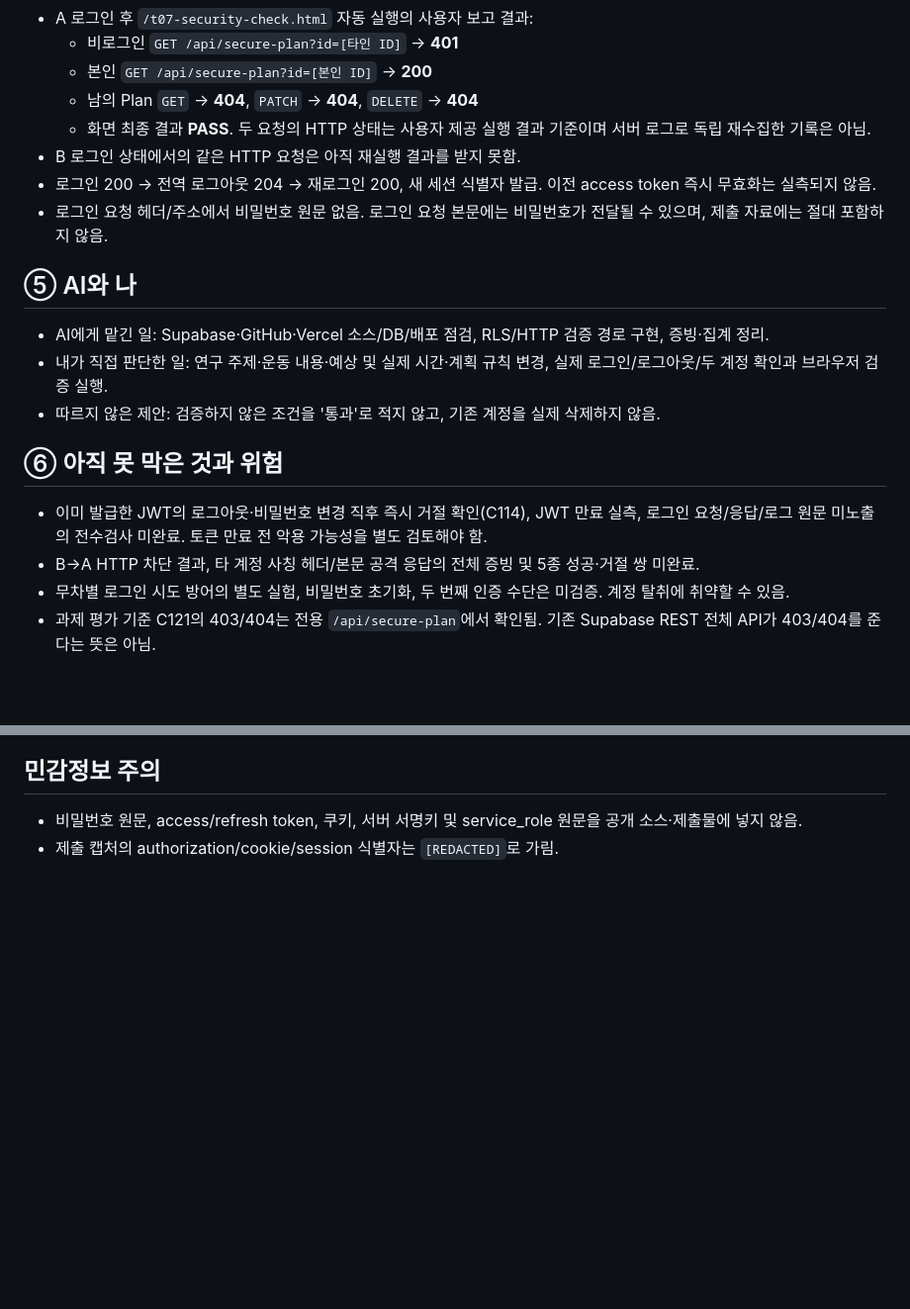
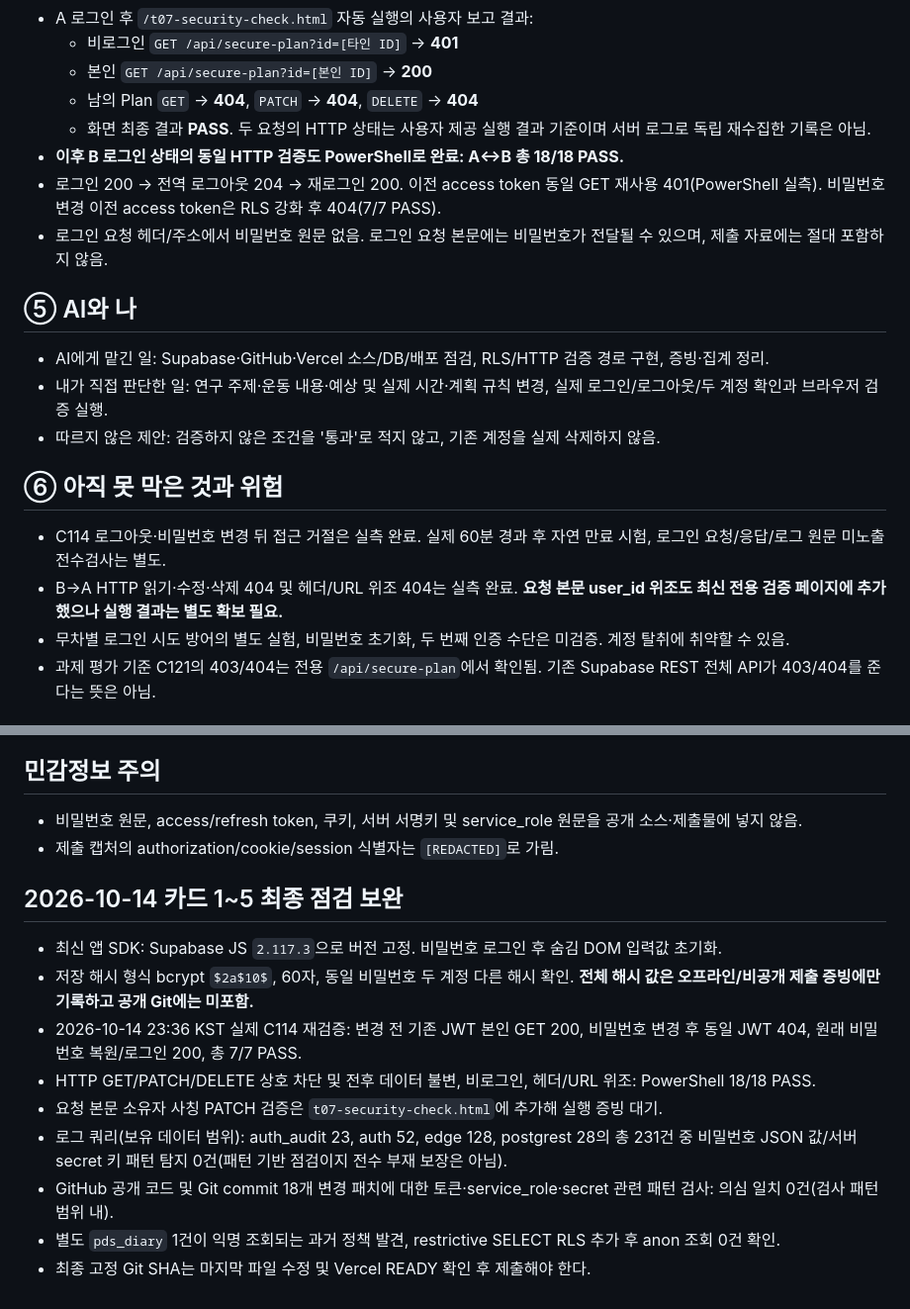
Before and after one commit to junyeong-lab/plan-do-see-diary-auth, a Markdown page: docs/T07-cards2-5-verification.md, 2 parts joined by grey strips. Shown at 99% size. GitHub-like rendering; blank space fills up the shorter version.

Commit message:
Complete cards 2-5 audit with restored-password token test, logs, and source checks

```diff
--- a/docs/T07-cards2-5-verification.md
+++ b/docs/T07-cards2-5-verification.md
@@ -26,8 +26,8 @@
   - 본인 `GET /api/secure-plan?id=[본인 ID]` → **200**
   - 남의 Plan `GET` → **404**, `PATCH` → **404**, `DELETE` → **404**
   - 화면 최종 결과 **PASS**. 두 요청의 HTTP 상태는 사용자 제공 실행 결과 기준이며 서버 로그로 독립 재수집한 기록은 아님.
-- B 로그인 상태에서의 같은 HTTP 요청은 아직 재실행 결과를 받지 못함.
-- 로그인 200 → 전역 로그아웃 204 → 재로그인 200, 새 세션 식별자 발급. 이전 access token 즉시 무효화는 실측되지 않음.
+- **이후 B 로그인 상태의 동일 HTTP 검증도 PowerShell로 완료: A↔B 총 18/18 PASS.**
+- 로그인 200 → 전역 로그아웃 204 → 재로그인 200. 이전 access token 동일 GET 재사용 401(PowerShell 실측). 비밀번호 변경 이전 access token은 RLS 강화 후 404(7/7 PASS).
 - 로그인 요청 헤더/주소에서 비밀번호 원문 없음. 로그인 요청 본문에는 비밀번호가 전달될 수 있으며, 제출 자료에는 절대 포함하지 않음.
 
 ## ⑤ AI와 나
@@ -36,8 +36,8 @@
 - 따르지 않은 제안: 검증하지 않은 조건을 '통과'로 적지 않고, 기존 계정을 실제 삭제하지 않음.
 
 ## ⑥ 아직 못 막은 것과 위험
-- 이미 발급한 JWT의 로그아웃·비밀번호 변경 직후 즉시 거절 확인(C114), JWT 만료 실측, 로그인 요청/응답/로그 원문 미노출의 전수검사 미완료. 토큰 만료 전 악용 가능성을 별도 검토해야 함.
-- B→A HTTP 차단 결과, 타 계정 사칭 헤더/본문 공격 응답의 전체 증빙 및 5종 성공·거절 쌍 미완료.
+- C114 로그아웃·비밀번호 변경 뒤 접근 거절은 실측 완료. 실제 60분 경과 후 자연 만료 시험, 로그인 요청/응답/로그 원문 미노출 전수검사는 별도.
+- B→A HTTP 읽기·수정·삭제 404 및 헤더/URL 위조 404는 실측 완료. **요청 본문 user_id 위조도 최신 전용 검증 페이지에 추가했으나 실행 결과는 별도 확보 필요.**
 - 무차별 로그인 시도 방어의 별도 실험, 비밀번호 초기화, 두 번째 인증 수단은 미검증. 계정 탈취에 취약할 수 있음.
 - 과제 평가 기준 C121의 403/404는 전용 `/api/secure-plan`에서 확인됨. 기존 Supabase REST 전체 API가 403/404를 준다는 뜻은 아님.
 
@@ -73,3 +73,14 @@
 ## 민감정보 주의
 - 비밀번호 원문, access/refresh token, 쿠키, 서버 서명키 및 service_role 원문을 공개 소스·제출물에 넣지 않음.
 - 제출 캡처의 authorization/cookie/session 식별자는 `[REDACTED]`로 가림.
+
+## 2026-10-14 카드 1~5 최종 점검 보완
+- 최신 앱 SDK: Supabase JS `2.117.3`으로 버전 고정. 비밀번호 로그인 후 숨김 DOM 입력값 초기화.
+- 저장 해시 형식 bcrypt `$2a$10$`, 60자, 동일 비밀번호 두 계정 다른 해시 확인. **전체 해시 값은 오프라인/비공개 제출 증빙에만 기록하고 공개 Git에는 미포함.**
+- 2026-10-14 23:36 KST 실제 C114 재검증: 변경 전 기존 JWT 본인 GET 200, 비밀번호 변경 후 동일 JWT 404, 원래 비밀번호 복원/로그인 200, 총 7/7 PASS.
+- HTTP GET/PATCH/DELETE 상호 차단 및 전후 데이터 불변, 비로그인, 헤더/URL 위조: PowerShell 18/18 PASS.
+- 요청 본문 소유자 사칭 PATCH 검증은 `t07-security-check.html`에 추가해 실행 증빙 대기.
+- 로그 쿼리(보유 데이터 범위): auth_audit 23, auth 52, edge 128, postgrest 28의 총 231건 중 비밀번호 JSON 값/서버 secret 키 패턴 탐지 0건(패턴 기반 점검이지 전수 부재 보장은 아님).
+- GitHub 공개 코드 및 Git commit 18개 변경 패치에 대한 토큰·service_role·secret 관련 패턴 검사: 의심 일치 0건(검사 패턴 범위 내).
+- 별도 `pds_diary` 1건이 익명 조회되는 과거 정책 발견, restrictive SELECT RLS 추가 후 anon 조회 0건 확인.
+- 최종 고정 Git SHA는 마지막 파일 수정 및 Vercel READY 확인 후 제출해야 한다.
```
